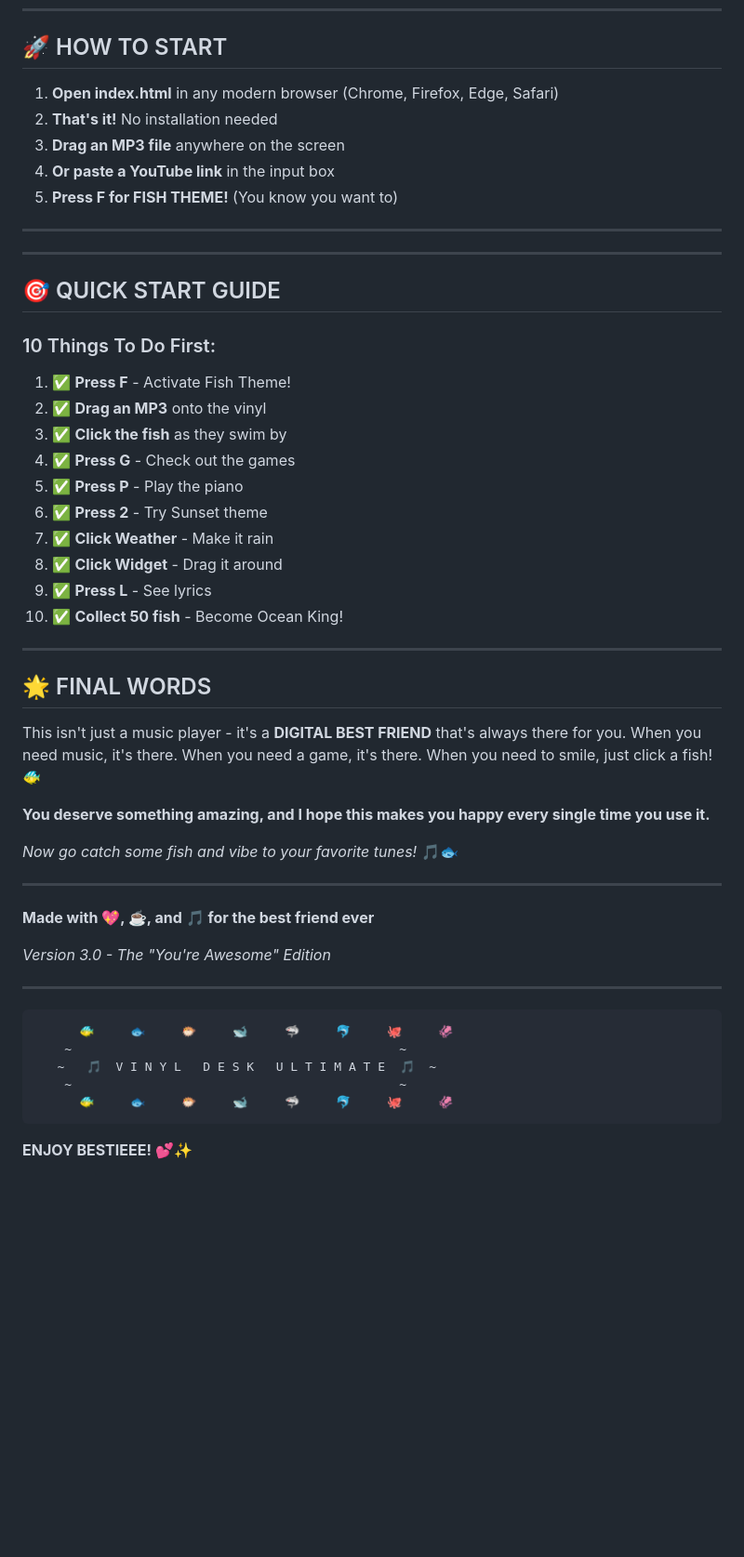
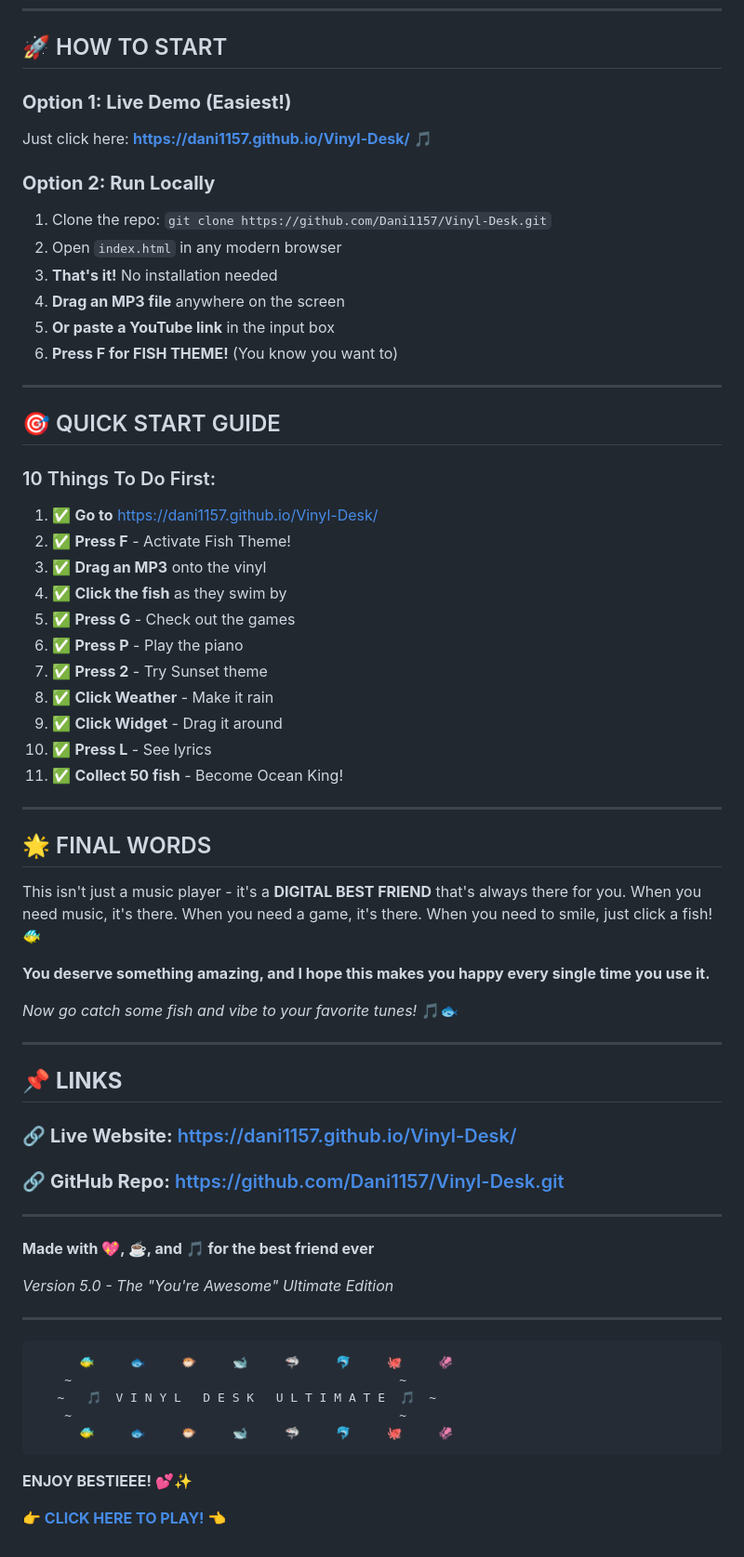
Before and after one commit to Dani1157/Vinyl-Desk, a Markdown page: README.md, the part around one of its changes. Shown at 93% size. GitHub-like rendering; blank space fills up the shorter version.

Commit message:
Update: README.md - Added live demo link and GitHub repo 🎵

````diff
--- a/README.md
+++ b/README.md
@@ -473,30 +479,33 @@ When you're studying, working, or just chilling, I hope Vinyl Desk keeps you com
 
 ## 🚀 HOW TO START
 
-1. **Open index.html** in any modern browser (Chrome, Firefox, Edge, Safari)
-2. **That's it!** No installation needed
-3. **Drag an MP3 file** anywhere on the screen
-4. **Or paste a YouTube link** in the input box
-5. **Press F for FISH THEME!** (You know you want to)
+### **Option 1: Live Demo (Easiest!)**
+Just click here: **[https://dani1157.github.io/Vinyl-Desk/](https://dani1157.github.io/Vinyl-Desk/)** 🎵
 
----
-
+### **Option 2: Run Locally**
+1. Clone the repo: `git clone https://github.com/Dani1157/Vinyl-Desk.git`
+2. Open `index.html` in any modern browser
+3. **That's it!** No installation needed
+4. **Drag an MP3 file** anywhere on the screen
+5. **Or paste a YouTube link** in the input box
+6. **Press F for FISH THEME!** (You know you want to)
 
 ---
 
 ## 🎯 QUICK START GUIDE
 
 ### 10 Things To Do First:
-1. ✅ **Press F** - Activate Fish Theme!
-2. ✅ **Drag an MP3** onto the vinyl
-3. ✅ **Click the fish** as they swim by
-4. ✅ **Press G** - Check out the games
-5. ✅ **Press P** - Play the piano
-6. ✅ **Press 2** - Try Sunset theme
-7. ✅ **Click Weather** - Make it rain
-8. ✅ **Click Widget** - Drag it around
-9. ✅ **Press L** - See lyrics
-10. ✅ **Collect 50 fish** - Become Ocean King!
+1. ✅ **Go to** [https://dani1157.github.io/Vinyl-Desk/](https://dani1157.github.io/Vinyl-Desk/)
+2. ✅ **Press F** - Activate Fish Theme!
+3. ✅ **Drag an MP3** onto the vinyl
+4. ✅ **Click the fish** as they swim by
+5. ✅ **Press G** - Check out the games
+6. ✅ **Press P** - Play the piano
+7. ✅ **Press 2** - Try Sunset theme
+8. ✅ **Click Weather** - Make it rain
+9. ✅ **Click Widget** - Drag it around
+10. ✅ **Press L** - See lyrics
+11. ✅ **Collect 50 fish** - Become Ocean King!
 
 ---
 
@@ -510,9 +519,16 @@ This isn't just a music player - it's a **DIGITAL BEST FRIEND** that's always th
 
 ---
 
+## 📌 **LINKS**
+
+### 🔗 **Live Website:** [https://dani1157.github.io/Vinyl-Desk/](https://dani1157.github.io/Vinyl-Desk/)
+### 🔗 **GitHub Repo:** [https://github.com/Dani1157/Vinyl-Desk.git](https://github.com/Dani1157/Vinyl-Desk.git)
+
+---
+
 **Made with 💖, ☕, and 🎵 for the best friend ever**
 
-*Version 3.0 - The "You're Awesome" Edition*
+*Version 5.0 - The "You're Awesome" Ultimate Edition*
 
 ---
 
@@ -525,3 +541,5 @@ This isn't just a music player - it's a **DIGITAL BEST FRIEND** that's always th
 ```
 
 **ENJOY BESTIEEE!** 💕✨
+
+**[👉 CLICK HERE TO PLAY! 👈](https://dani1157.github.io/Vinyl-Desk/)**
````
Also changed, not shown: other parts of README.md (+17 -11 lines).
